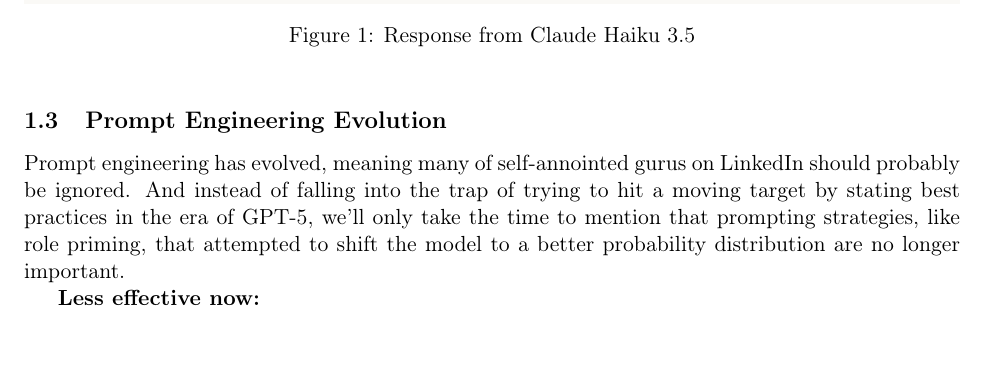
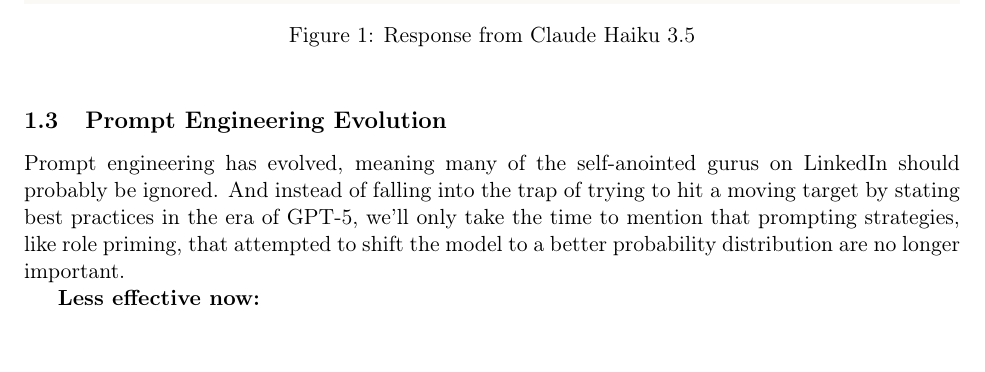
Before and after one commit to alexanderthclark/pols4728, a LaTeX document (tex/using_llms_article.tex, which reads tex/using_llms.tex): part of page 3 of 6, cut so that both start at the same text. Compiled offline with pdfLaTeX.

Commit message:
Fix wording in prompt engineering section

```diff
--- a/tex/using_llms.tex
+++ b/tex/using_llms.tex
@@ -85,7 +85,7 @@ Fancy autocompletes have their drawbacks and these garner a lot of attention. Na
 
 \subsection{Prompt Engineering Evolution}
 
-Prompt engineering has evolved, meaning many of self-annointed gurus on LinkedIn should probably be ignored. And instead of falling into the trap of trying to hit a moving target by stating best practices in the era of GPT-5, we'll only take the time to mention that prompting strategies, like role priming, that attempted to shift the model to a better probability distribution are no longer important.
+Prompt engineering has evolved, meaning many of the self-anointed gurus on LinkedIn should probably be ignored. And instead of falling into the trap of trying to hit a moving target by stating best practices in the era of GPT-5, we'll only take the time to mention that prompting strategies, like role priming, that attempted to shift the model to a better probability distribution are no longer important.
 
 \textbf{Less effective now:}
 \begin{itemize}
```
